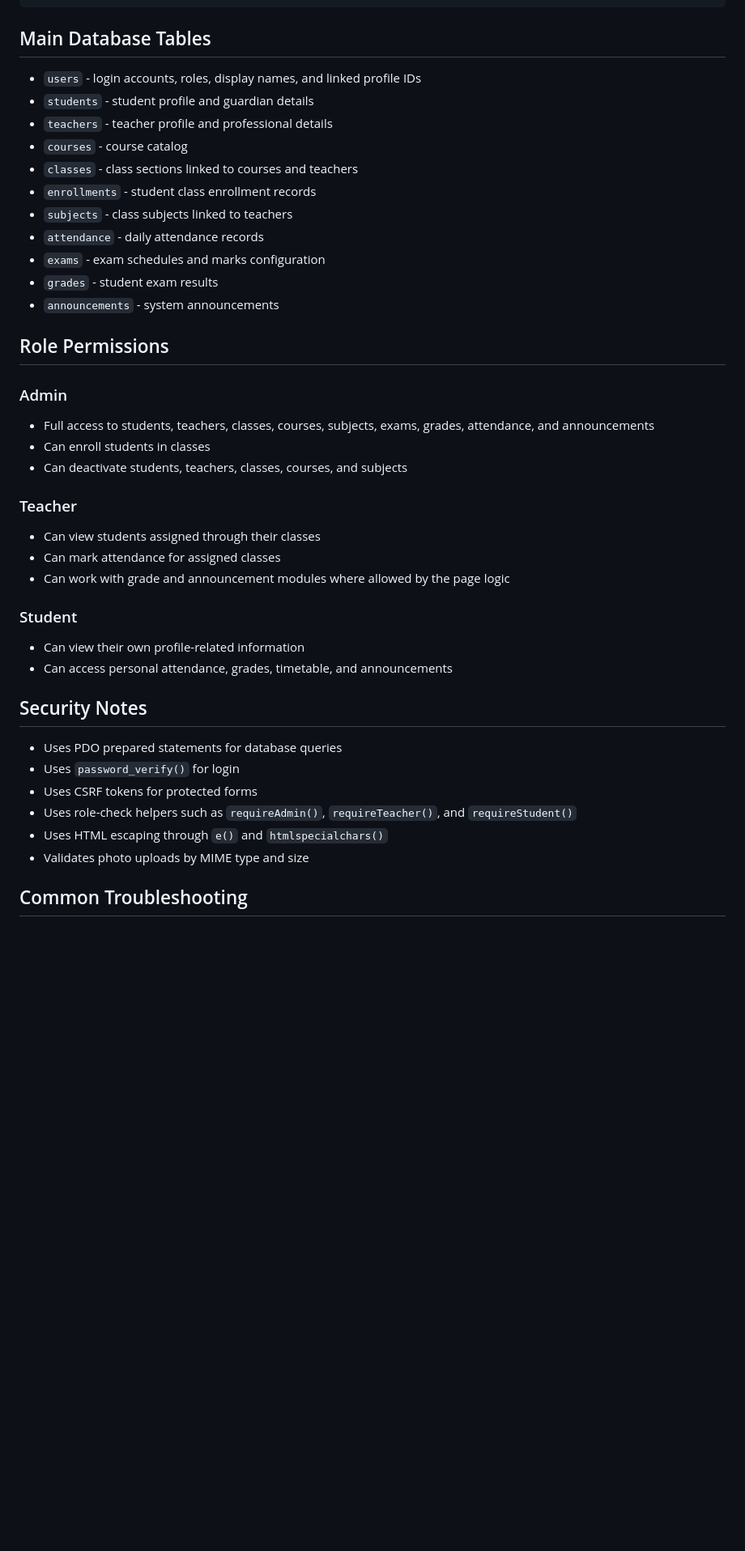
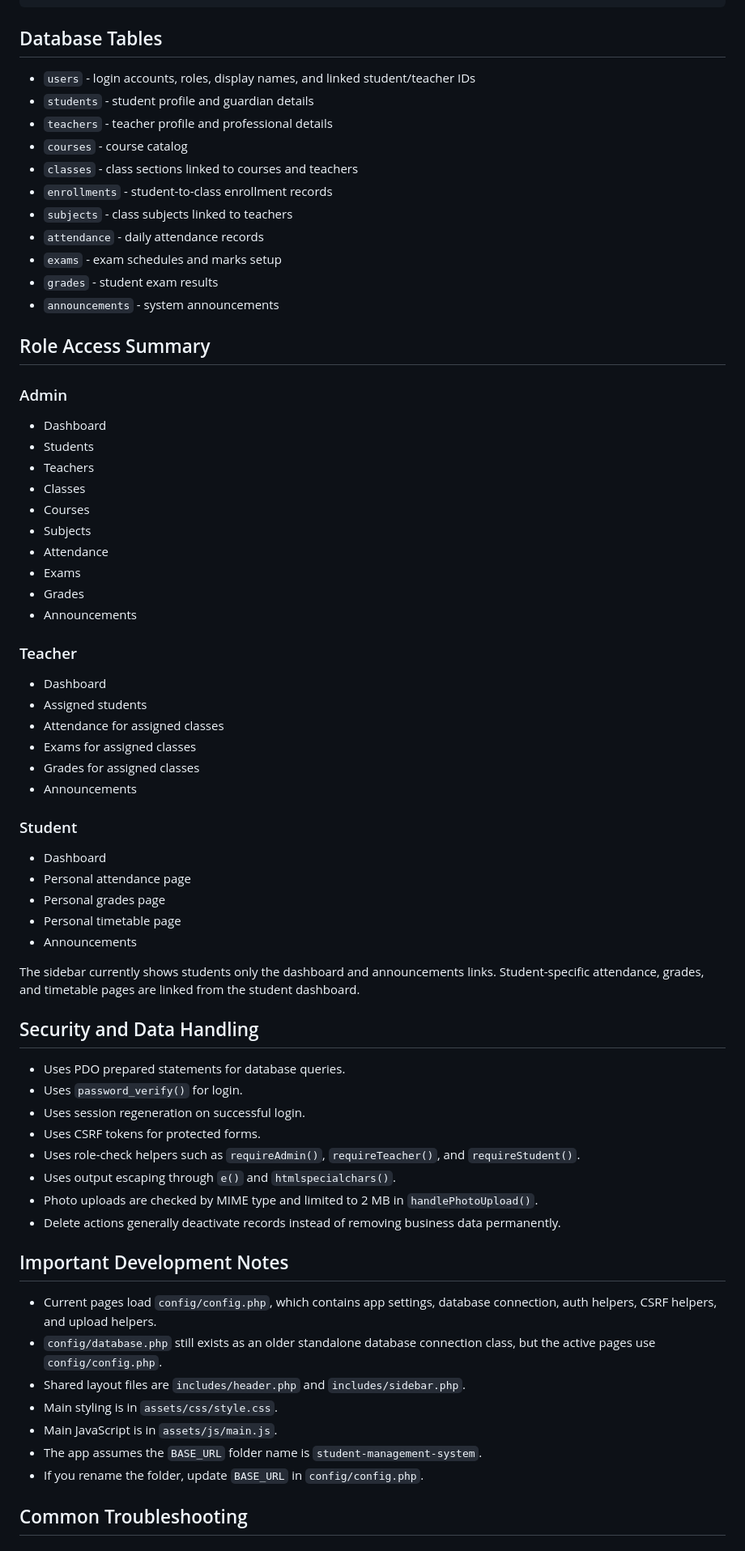
Before and after one commit to kkdjanakaeranda/student-management-system, a Markdown page: README.md, the part around one of its changes. Shown at 81% size. Rendered like a GitHub page; blank space fills up the shorter version.

````diff
--- a/README.md
+++ b/README.md
@@ -210,44 +239,71 @@ student-management-system/
 `-- README.md
 ```
 
-## Main Database Tables
+## Database Tables
 
-- `users` - login accounts, roles, display names, and linked profile IDs
+- `users` - login accounts, roles, display names, and linked student/teacher IDs
 - `students` - student profile and guardian details
 - `teachers` - teacher profile and professional details
 - `courses` - course catalog
 - `classes` - class sections linked to courses and teachers
-- `enrollments` - student class enrollment records
+- `enrollments` - student-to-class enrollment records
 - `subjects` - class subjects linked to teachers
 - `attendance` - daily attendance records
-- `exams` - exam schedules and marks configuration
+- `exams` - exam schedules and marks setup
 - `grades` - student exam results
 - `announcements` - system announcements
 
-## Role Permissions
+## Role Access Summary
 
 ### Admin
-- Full access to students, teachers, classes, courses, subjects, exams, grades, attendance, and announcements
-- Can enroll students in classes
-- Can deactivate students, teachers, classes, courses, and subjects
+- Dashboard
+- Students
+- Teachers
+- Classes
+- Courses
+- Subjects
+- Attendance
+- Exams
+- Grades
+- Announcements
 
 ### Teacher
-- Can view students assigned through their classes
-- Can mark attendance for assigned classes
-- Can work with grade and announcement modules where allowed by the page logic
+- Dashboard
+- Assigned students
+- Attendance for assigned classes
+- Exams for assigned classes
+- Grades for assigned classes
+- Announcements
 
 ### Student
-- Can view their own profile-related information
-- Can access personal attendance, grades, timetable, and announcements
+- Dashboard
+- Personal attendance page
+- Personal grades page
+- Personal timetable page
+- Announcements
 
-## Security Notes
+The sidebar currently shows students only the dashboard and announcements links. Student-specific attendance, grades, and timetable pages are linked from the student dashboard.
 
-- Uses PDO prepared statements for database queries
-- Uses `password_verify()` for login
-- Uses CSRF tokens for protected forms
-- Uses role-check helpers such as `requireAdmin()`, `requireTeacher()`, and `requireStudent()`
-- Uses HTML escaping through `e()` and `htmlspecialchars()`
-- Validates photo uploads by MIME type and size
+## Security and Data Handling
+
+- Uses PDO prepared statements for database queries.
+- Uses `password_verify()` for login.
+- Uses session regeneration on successful login.
+- Uses CSRF tokens for protected forms.
+- Uses role-check helpers such as `requireAdmin()`, `requireTeacher()`, and `requireStudent()`.
+- Uses output escaping through `e()` and `htmlspecialchars()`.
+- Photo uploads are checked by MIME type and limited to 2 MB in `handlePhotoUpload()`.
+- Delete actions generally deactivate records instead of removing business data permanently.
+
+## Important Development Notes
+
+- Current pages load `config/config.php`, which contains app settings, database connection, auth helpers, CSRF helpers, and upload helpers.
+- `config/database.php` still exists as an older standalone database connection class, but the active pages use `config/config.php`.
+- Shared layout files are `includes/header.php` and `includes/sidebar.php`.
+- Main styling is in `assets/css/style.css`.
+- Main JavaScript is in `assets/js/main.js`.
+- The app assumes the `BASE_URL` folder name is `student-management-system`.
+- If you rename the folder, update `BASE_URL` in `config/config.php`.
 
 ## Common Troubleshooting
 
````
Also changed, not shown: other parts of README.md (+118 -90 lines).
